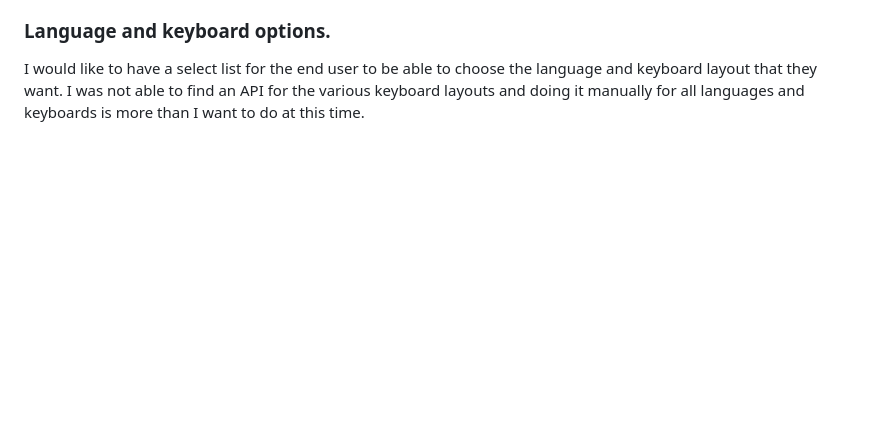
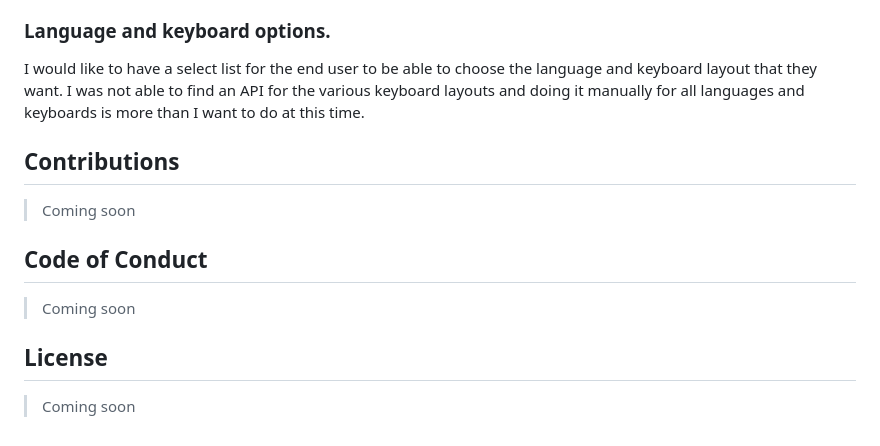
Before and after one commit to Kernix13/typescript-virtual-keyboard, a Markdown page: README.md, the part around the change printed below. Drawn GitHub-style; blank space fills up the shorter version.

```diff
--- a/README.md
+++ b/README.md
@@ -52,3 +52,15 @@ In total I am happy with the app. Here are the only issues I have right now (4-2
 ### Language and keyboard options.
 
 I would like to have a select list for the end user to be able to choose the language and keyboard layout that they want. I was not able to find an API for the various keyboard layouts and doing it manually for all languages and keyboards is more than I want to do at this time.
+
+## Contributions
+
+> Coming soon
+
+## Code of Conduct
+
+> Coming soon
+
+## License
+
+> Coming soon
```
Also changed, not shown: other parts of README.md (+1 -1 lines).
